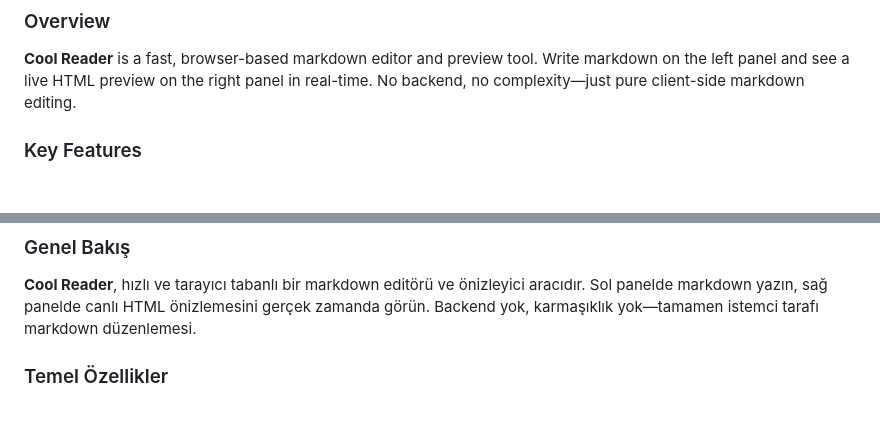
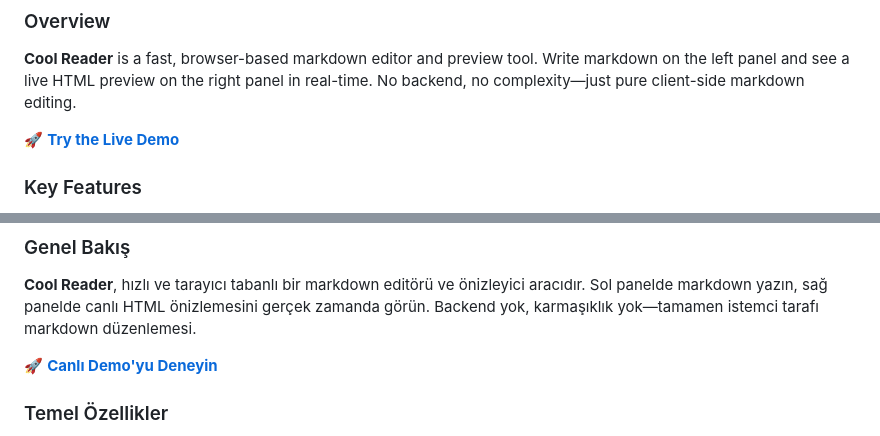
Before and after one commit to kddeniz/cool-reader, a Markdown page: README.md, 2 parts joined by grey strips. Drawn GitHub-style; blank space fills up the shorter version.

Commit message:
docs: add live demo link (cool-reader.com) to README

```diff
--- a/README.md
+++ b/README.md
@@ -13,6 +13,8 @@
 ### Overview
 
 **Cool Reader** is a fast, browser-based markdown editor and preview tool. Write markdown on the left panel and see a live HTML preview on the right panel in real-time. No backend, no complexity—just pure client-side markdown editing.
+
+🚀 **[Try the Live Demo](https://cool-reader.com/)**
 
 ### Key Features
 
@@ -106,6 +108,8 @@ MIT License - Feel free to use this project for personal or commercial purposes.
 
 **Cool Reader**, hızlı ve tarayıcı tabanlı bir markdown editörü ve önizleyici aracıdır. Sol panelde markdown yazın, sağ panelde canlı HTML önizlemesini gerçek zamanda görün. Backend yok, karmaşıklık yok—tamamen istemci tarafı markdown düzenlemesi.
 
+🚀 **[Canlı Demo'yu Deneyin](https://cool-reader.com/)**
+
 ### Temel Özellikler
 
 - ✨ **Canlı Önizleme:** Markdown yazarken HTML'ye dönüştürülen içeriği debounce edilmiş (120ms) güncellemelerle izleyin
```
